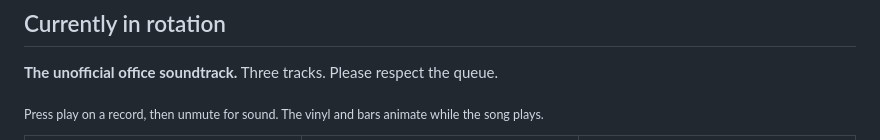
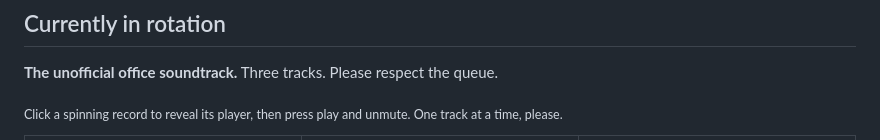
Before and after one commit to Parrasite9/Parrasite9, a Markdown page: README.md, the part around one of its changes. Drawn GitHub-style.

Commit message:
Restore animated record cards with expandable players

```diff
--- a/README.md
+++ b/README.md
@@ -45,7 +45,7 @@ Exploring pump controls over HTTP. A different kind of interface problem: what h
 
 **The unofficial office soundtrack.** Three tracks. Please respect the queue.
 
-<sub>Press play on a record, then unmute for sound. The vinyl and bars animate while the song plays.</sub>
+<sub>Click a spinning record to reveal its player, then press play and unmute. One track at a time, please.</sub>
 
 <table width="100%">
 <tr>
```
Also changed, not shown: other parts of README.md (+12 -3 lines).
